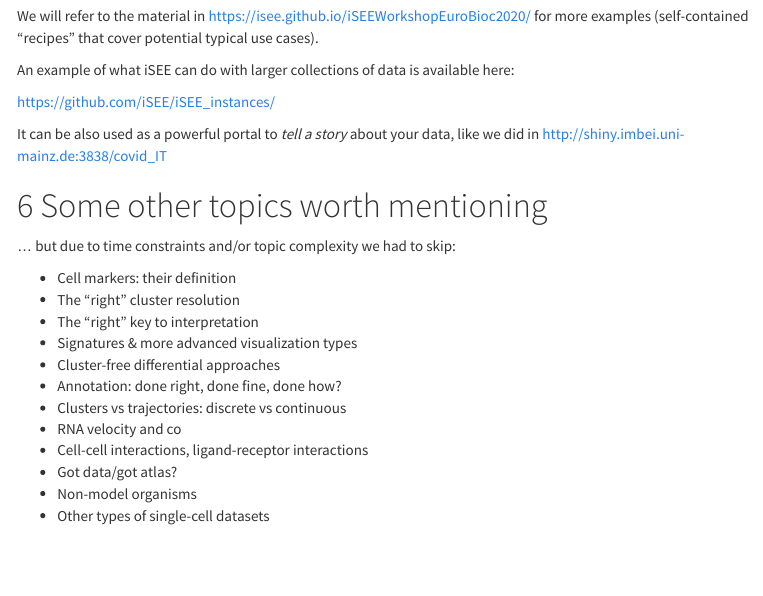
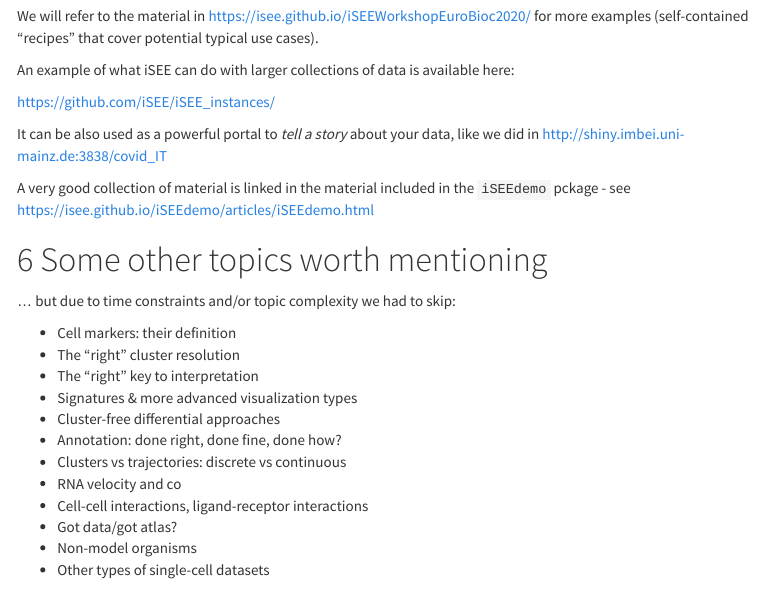
Before and after one commit to imbeimainz/SingleCellRNAseqWorkshop2024, an R Markdown document (SingleCellRNAseq_practical.Rmd): the page in a window 1100 px wide, from 15720 px down. Rendered offline with R 4.5, knitr and Pandoc, with nearby package versions; some code elsewhere in the file could not run offline; menus at the side of the page are left out.

Commit message:
Added extra info on material for iSEE - iSEEdemo as the place to find most up-to-date collections

```diff
--- a/SingleCellRNAseq_practical.Rmd
+++ b/SingleCellRNAseq_practical.Rmd
@@ -1516,6 +1516,7 @@ https://github.com/iSEE/iSEE_instances/
 
 It can be also used as a powerful portal to *tell a story* about your data, like we did in http://shiny.imbei.uni-mainz.de:3838/covid_IT
 
+A very good collection of material is linked in the material included in the `iSEEdemo` pckage - see https://isee.github.io/iSEEdemo/articles/iSEEdemo.html
 
 # Some other topics worth mentioning
 
```
